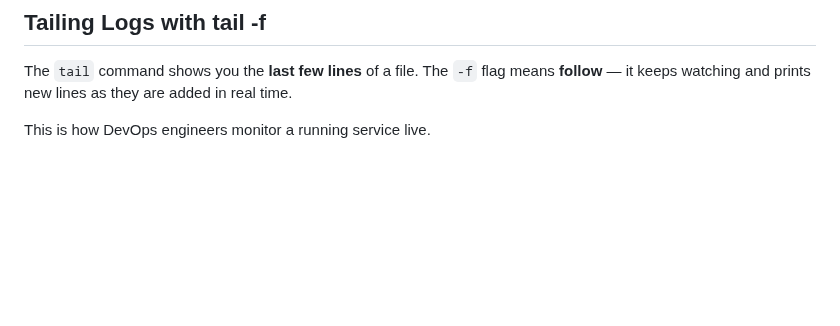
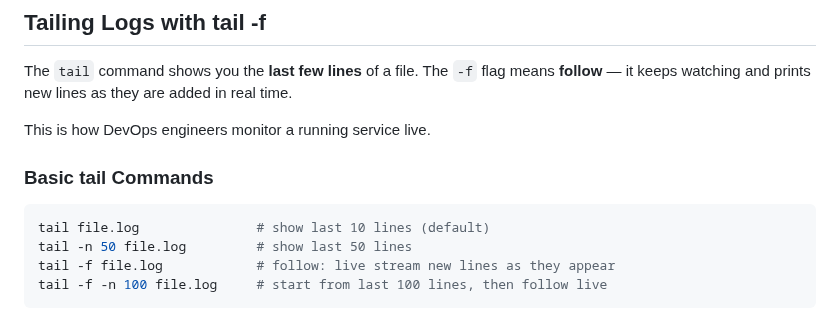
Before and after one commit to Taimoor-Kamran/SMIT_DEVOPS, a Markdown page: Phase_3/class2.md, the part around the change. Rendered like a GitHub page; blank space fills up the shorter version.

Commit message:
Add basic tail command examples
Co-Authored-By: Claude Sonnet 4.6 <noreply@anthropic.com>

````diff
--- a/Phase_3/class2.md
+++ b/Phase_3/class2.md
@@ -244,3 +244,12 @@ The `tail` command shows you the **last few lines** of a file.
 The `-f` flag means **follow** — it keeps watching and prints new lines as they are added in real time.
 
 This is how DevOps engineers monitor a running service live.
+
+### Basic tail Commands
+
+```bash
+tail file.log               # show last 10 lines (default)
+tail -n 50 file.log         # show last 50 lines
+tail -f file.log            # follow: live stream new lines as they appear
+tail -f -n 100 file.log     # start from last 100 lines, then follow live
+```
````
